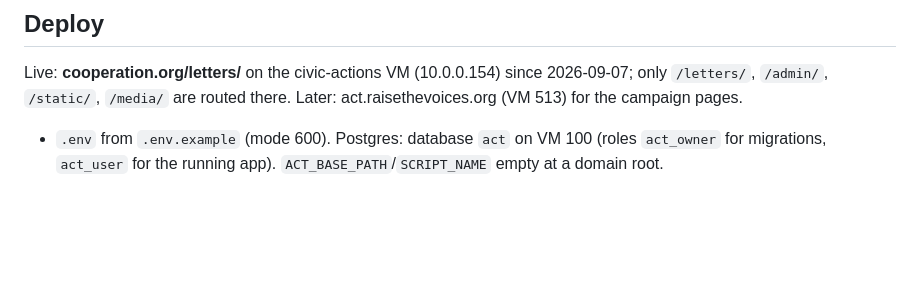
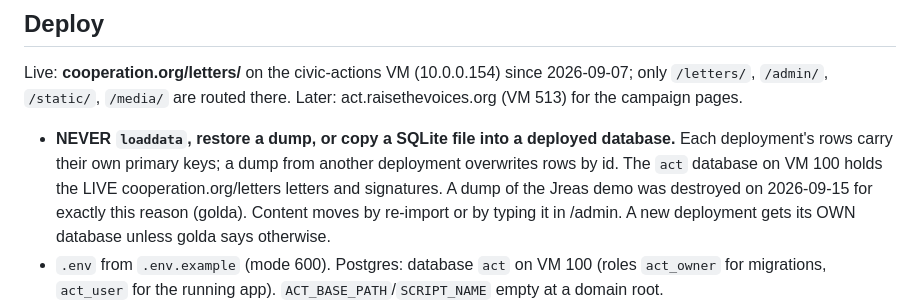
Before and after one commit to Cooperation-org/act, a Markdown page: README.md, the part around the change. Rendered like a GitHub page; blank space fills up the shorter version.

Commit message:
README: never loaddata or restore a dump into a deployed act database
The act database on VM 100 holds the live cooperation.org/letters rows.
Dumps from another deployment carry their own primary keys and overwrite by
id. A demo dump was destroyed 2026-09-15 for this reason. New deployments get
their own database.

Co-Authored-By: Claude Opus 5 <noreply@anthropic.com>
Claude-Session: https://claude.ai/code/session_01USvFUP5ETQLoRrUWz1ZUrc

```diff
--- a/README.md
+++ b/README.md
@@ -27,6 +27,12 @@ Live: **cooperation.org/letters/** on the civic-actions VM (10.0.0.154) since 20
 `/letters/`, `/admin/`, `/static/`, `/media/` are routed there. Later: act.raisethevoices.org
 (VM 513) for the campaign pages.
 
+- **NEVER `loaddata`, restore a dump, or copy a SQLite file into a deployed database.** Each
+  deployment's rows carry their own primary keys; a dump from another deployment overwrites rows
+  by id. The `act` database on VM 100 holds the LIVE cooperation.org/letters letters and
+  signatures. A dump of the Jreas demo was destroyed on 2026-09-15 for exactly this reason
+  (golda). Content moves by re-import or by typing it in /admin. A new deployment gets its OWN
+  database unless golda says otherwise.
 - `.env` from `.env.example` (mode 600). Postgres: database `act` on VM 100 (roles `act_owner` for
   migrations, `act_user` for the running app). `ACT_BASE_PATH`/`SCRIPT_NAME` empty at a domain root.
 - Python 3.12 venv, `pip install -r requirements.txt`. WeasyPrint needs `libpango-1.0-0
```
